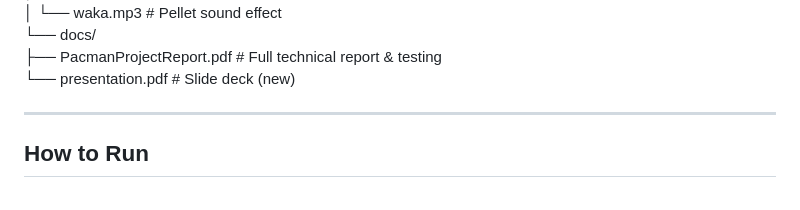
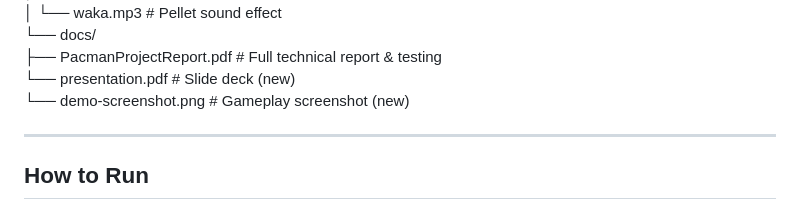
Before and after one commit to gurung-sekai/Pacman-Pathfinding, a Markdown page: README.md, the part around the change printed below. GitHub-like rendering.

```diff
--- a/README.md
+++ b/README.md
@@ -51,6 +58,7 @@ The complete development process, from research to testing, is documented in
 └── docs/
     ├── PacmanProjectReport.pdf # Full technical report & testing
     └── presentation.pdf        # Slide deck (new)
+    └── demo-screenshot.png     # Gameplay screenshot (new)
 
 ---
 
```
Also changed, not shown: other parts of README.md (+7 -2 lines).
